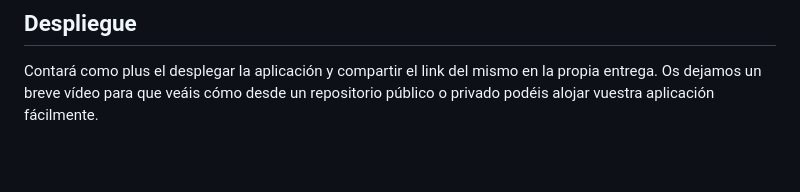
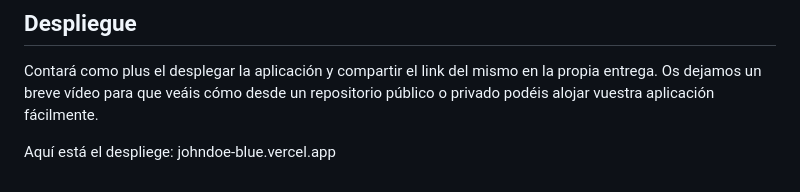
Before and after one commit to shaeongit/Proyecto_1, a Markdown page: readme.md, the part around the change. GitHub-like rendering; blank space fills up the shorter version.

Commit message:
Add deployment link to readme
Appended the deployed application's Vercel link to the readme for easier access and verification.

```diff
--- a/readme.md
+++ b/readme.md
@@ -153,3 +153,7 @@ Contará como plus el desplegar la aplicación y compartir el link del
 mismo en la propia entrega. Os dejamos un breve vídeo para que veáis
 cómo desde un repositorio público o privado podéis alojar vuestra
 aplicación fácilmente.
+
+
+Aquí está el despliege:
+johndoe-blue.vercel.app
```
